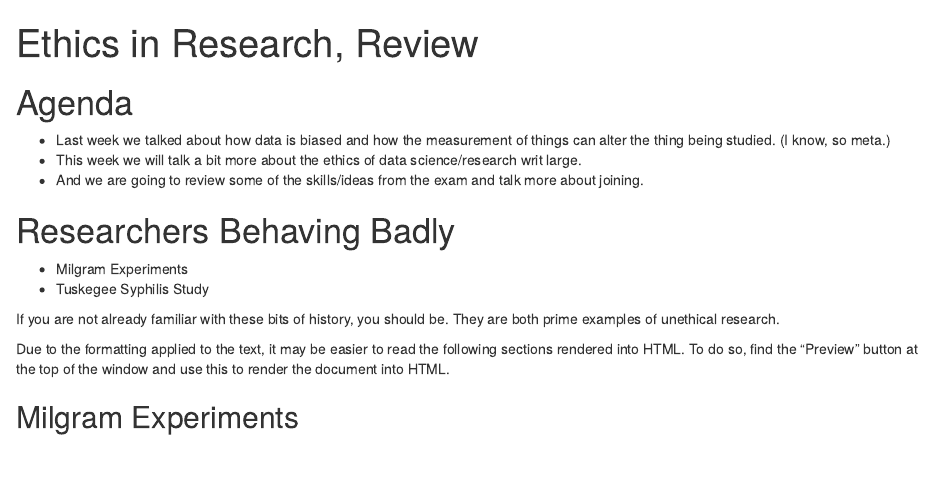
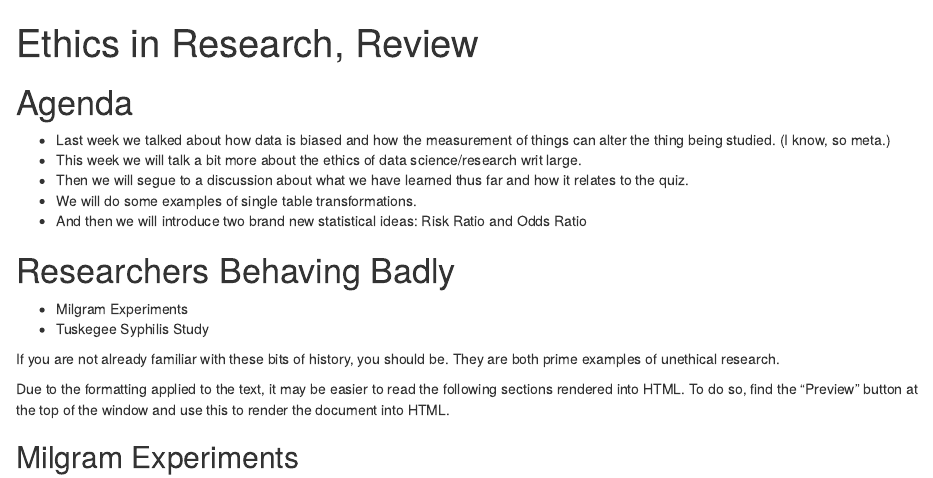
Before and after one commit to intro-to-data/week-08-old, an R Markdown document (lecture.Rmd): the page in a window 1100 px wide, from its top. Rendered offline with R 4.5, knitr and Pandoc, with nearby package versions.

Commit message:
Improved agenda

```diff
--- a/lecture.Rmd
+++ b/lecture.Rmd
@@ -14,7 +14,9 @@ output:
 
 - Last week we talked about how data is biased and how the measurement of things can alter the thing being studied. (I know, so meta.)
 - This week we will talk a bit more about the ethics of data science/research writ large.
-- And we are going to review some of the skills/ideas from the exam and talk more about joining.
+- Then we will segue to a discussion about what we have learned thus far and how it relates to the quiz.
+- We will do some examples of single table transformations.
+- And then we will introduce two brand new statistical ideas: Risk Ratio and Odds Ratio
 
 
 
```
